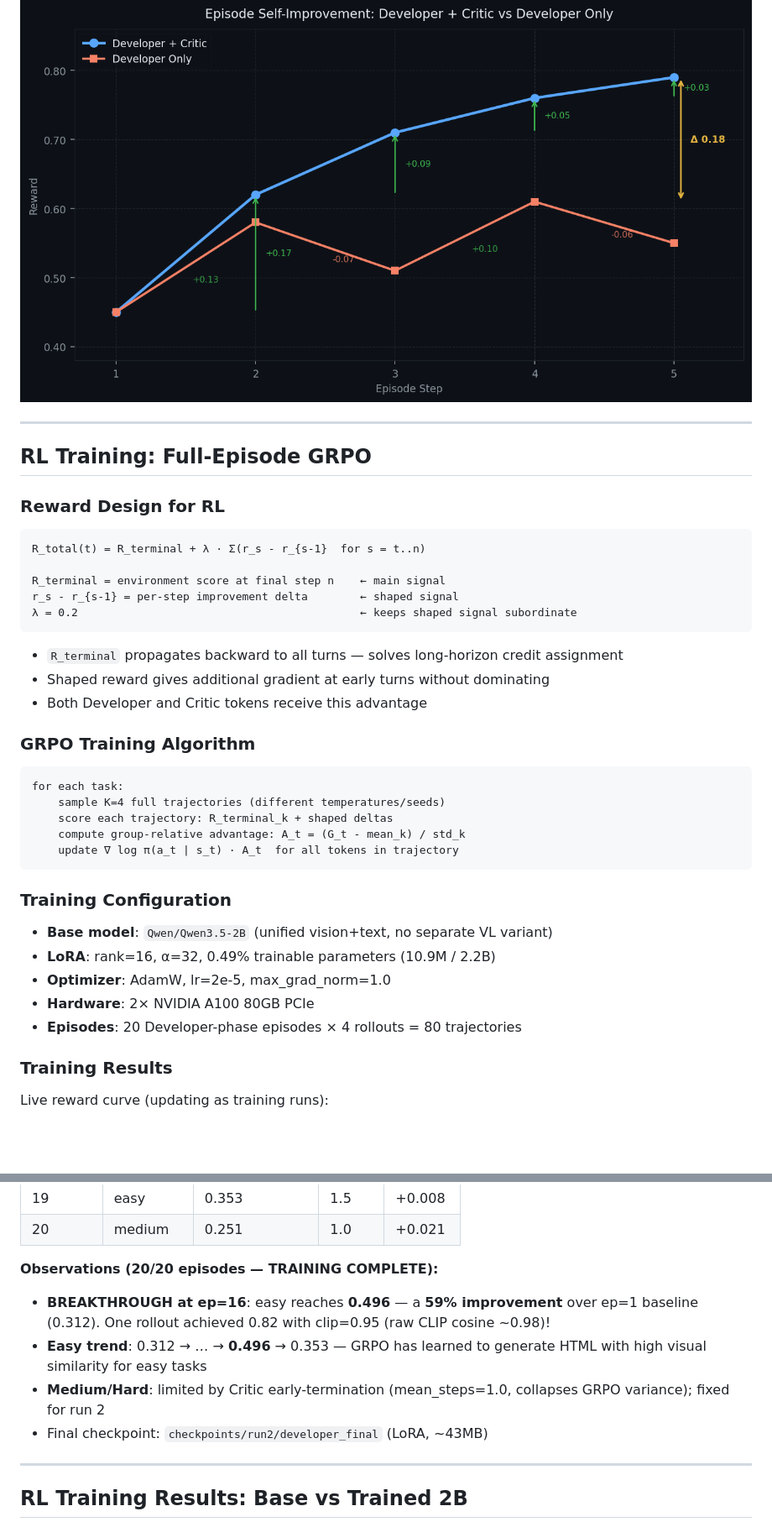
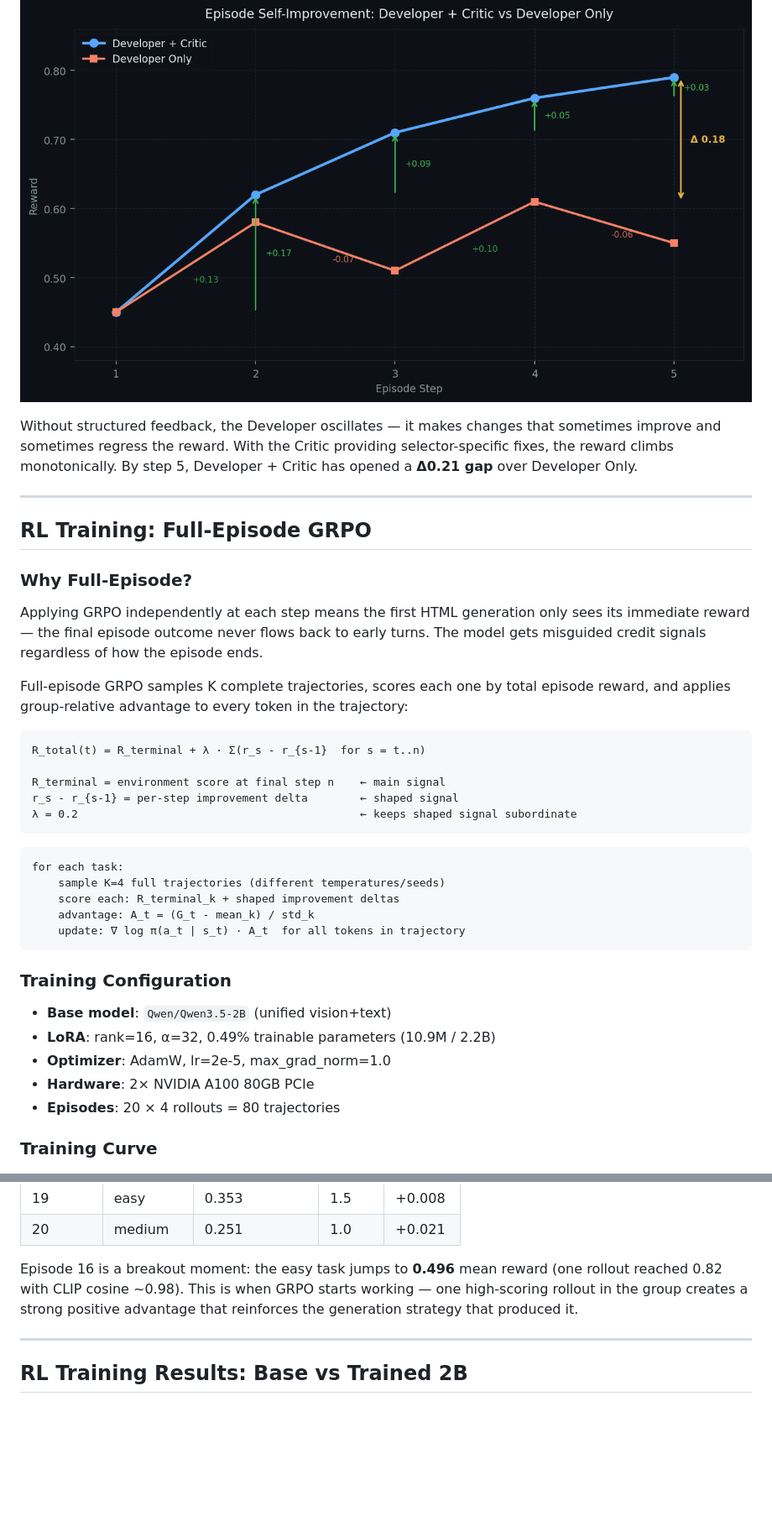
Before and after one commit to amaljoe/vision-coder-openenv, a Markdown page: blog.md, 2 parts joined by grey strips. Shown at 84% size. Drawn GitHub-style; blank space fills up the shorter version.

````diff
--- a/blog.md
+++ b/blog.md
@@ -100,11 +126,17 @@ The episode is a self-improvement loop. Each Developer step starts from the **be
 
 ![Episode reward progression](assets/episode_progression.png)
+
+Without structured feedback, the Developer oscillates — it makes changes that sometimes improve and sometimes regress the reward. With the Critic providing selector-specific fixes, the reward climbs monotonically. By step 5, Developer + Critic has opened a **Δ0.21 gap** over Developer Only.
 
 ---
 
 ## RL Training: Full-Episode GRPO
 
-### Reward Design for RL
+### Why Full-Episode?
+
+Applying GRPO independently at each step means the first HTML generation only sees its immediate reward — the final episode outcome never flows back to early turns. The model gets misguided credit signals regardless of how the episode ends.
+
+Full-episode GRPO samples K complete trajectories, scores each one by total episode reward, and applies group-relative advantage to every token in the trajectory:
 
 ```
 R_total(t) = R_terminal + λ · Σ(r_s - r_{s-1}  for s = t..n)
@@ -114,30 +146,22 @@ r_s - r_{s-1} = per-step improvement delta        ← shaped signal
 λ = 0.2                                           ← keeps shaped signal subordinate
 ```
 
-- `R_terminal` propagates backward to all turns — solves long-horizon credit assignment
-- Shaped reward gives additional gradient at early turns without dominating
-- Both Developer and Critic tokens receive this advantage
-
-### GRPO Training Algorithm
-
 ```
 for each task:
     sample K=4 full trajectories (different temperatures/seeds)
-    score each trajectory: R_terminal_k + shaped deltas
-    compute group-relative advantage: A_t = (G_t - mean_k) / std_k
-    update ∇ log π(a_t | s_t) · A_t  for all tokens in trajectory
+    score each: R_terminal_k + shaped improvement deltas
+    advantage: A_t = (G_t - mean_k) / std_k
+    update: ∇ log π(a_t | s_t) · A_t  for all tokens in trajectory
 ```
 
 ### Training Configuration
 
-- **Base model**: `Qwen/Qwen3.5-2B` (unified vision+text, no separate VL variant)
+- **Base model**: `Qwen/Qwen3.5-2B` (unified vision+text)
 - **LoRA**: rank=16, α=32, 0.49% trainable parameters (10.9M / 2.2B)
 - **Optimizer**: AdamW, lr=2e-5, max_grad_norm=1.0
 - **Hardware**: 2× NVIDIA A100 80GB PCIe
-- **Episodes**: 20 Developer-phase episodes × 4 rollouts = 80 trajectories
+- **Episodes**: 20 × 4 rollouts = 80 trajectories
 
-### Training Results
-
-Live reward curve (updating as training runs):
+### Training Curve
 
 ![Training curve](assets/training_curve.png)
@@ -165,11 +197,7 @@ Live reward curve (updating as training runs):
 | 19 | easy | 0.353 | 1.5 | +0.008 |
 | 20 | medium | 0.251 | 1.0 | +0.021 |
 
-**Observations (20/20 episodes — TRAINING COMPLETE):**
-- **BREAKTHROUGH at ep=16**: easy reaches **0.496** — a **59% improvement** over ep=1 baseline (0.312). One rollout achieved 0.82 with clip=0.95 (raw CLIP cosine ~0.98)!
-- **Easy trend**: 0.312 → … → **0.496** → 0.353 — GRPO has learned to generate HTML with high visual similarity for easy tasks
-- **Medium/Hard**: limited by Critic early-termination (mean_steps=1.0, collapses GRPO variance); fixed for run 2
-- Final checkpoint: `checkpoints/run2/developer_final` (LoRA, ~43MB)
+Episode 16 is a breakout moment: the easy task jumps to **0.496** mean reward (one rollout reached 0.82 with CLIP cosine ~0.98). This is when GRPO starts working — one high-scoring rollout in the group creates a strong positive advantage that reinforces the generation strategy that produced it.
 
 ---
 
````
Also changed, not shown: other parts of blog.md (+54 -20 lines), assets/reward_grid.png (added), 2 other files.
